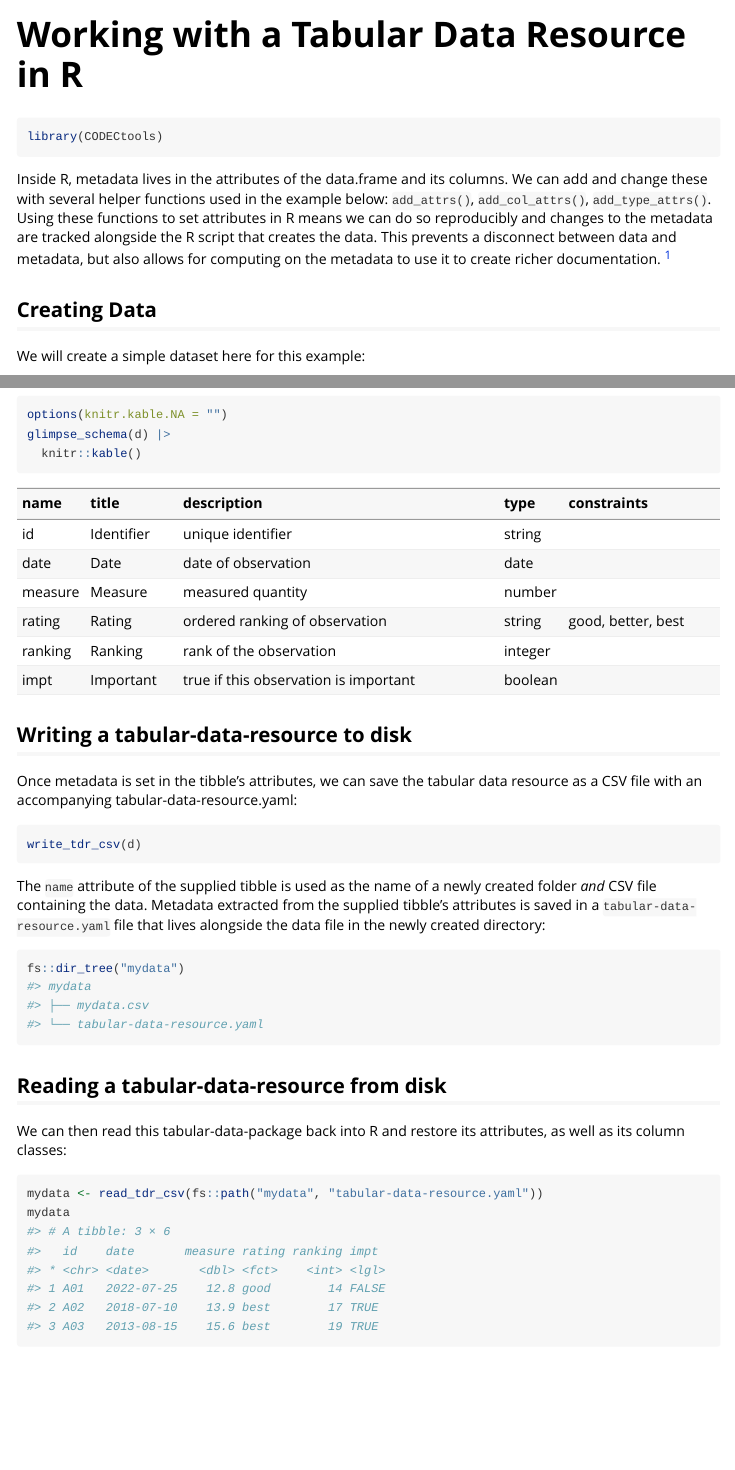
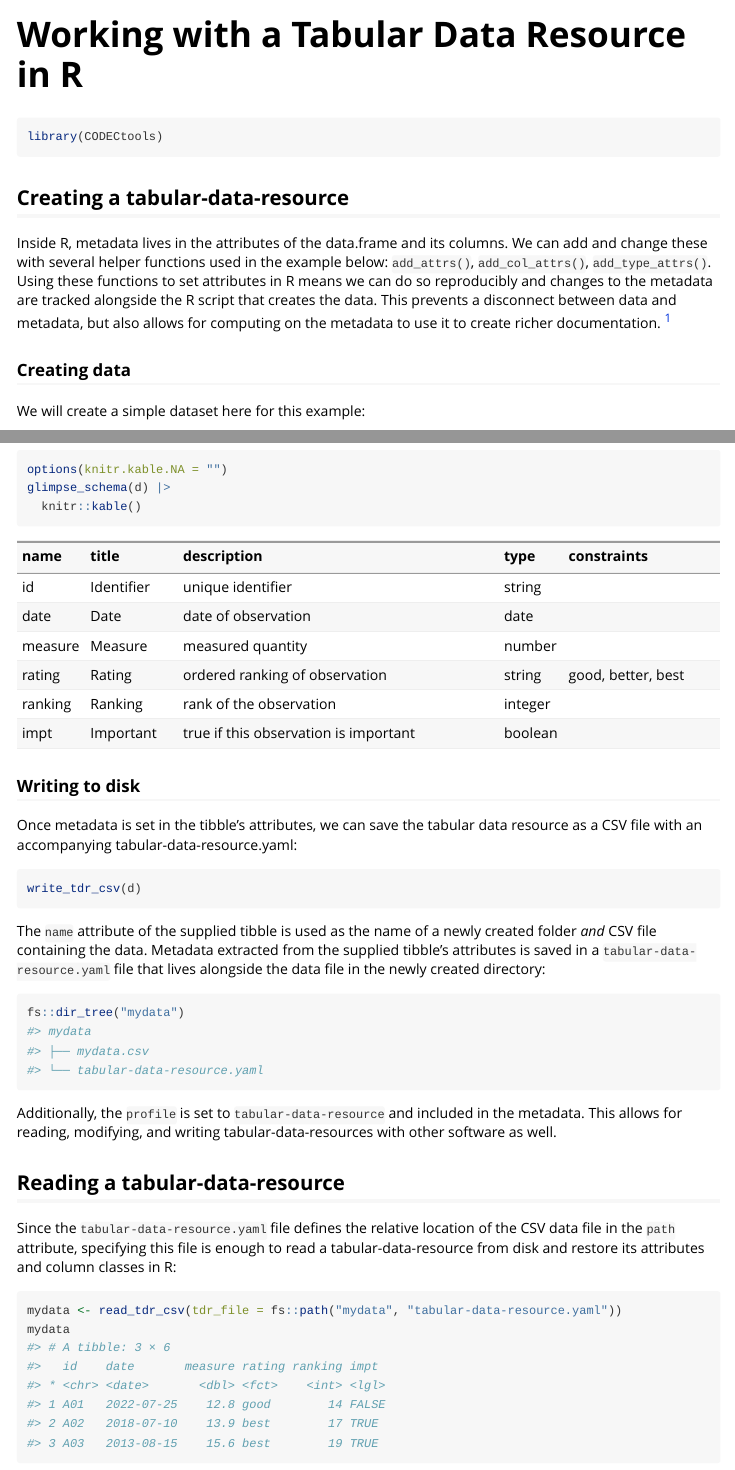
Before and after one commit to geomarker-io/codec, an R Markdown document (vignettes/tabular-data-resource.Rmd): the page in a window 1100 px wide, from its top, and a second part further down, joined at a grey line. Rendered offline with R 4.5, knitr and Pandoc, with nearby package versions; some code elsewhere in the file could not run offline; long lines of code are wrapped.

Commit message:
separate vignette into creating and reading tdr

````diff
--- a/vignettes/tabular-data-resource.Rmd
+++ b/vignettes/tabular-data-resource.Rmd
@@ -18,9 +18,11 @@ knitr::opts_chunk$set(
 library(CODECtools)
 ```
 
+## Creating a tabular-data-resource
+
 Inside R, metadata lives in the attributes of the data.frame and its columns. We can add and change these with several helper functions used in the example below: `add_attrs()`, `add_col_attrs()`, `add_type_attrs()`. Using these functions to set attributes in R means we can do so reproducibly and changes to the metadata are tracked alongside the R script that creates the data. This prevents a disconnect between data and metadata, but also allows for computing on the metadata to use it to create richer documentation. ^[Alternatively, we can edit the metadata yaml file directly and track changes there.  Reading the data CSV file back in to R using a function that also reads metadata (`read_tdr_csv()`) will update the attributes of the data.frame based on changes in the metadata file.]
 
-## Creating Data
+### Creating data
 
 We will create a simple dataset here for this example:
 
@@ -84,7 +86,7 @@ glimpse_schema(d) |>
   knitr::kable()
 ```
 
-## Writing a tabular-data-resource to disk
+### Writing to disk
 
 Once metadata is set in the tibble's attributes, we can save the tabular data resource as a CSV file with an accompanying tabular-data-resource.yaml:
 
@@ -98,12 +100,14 @@ The `name` attribute of the supplied tibble is used as the name of a newly creat
 fs::dir_tree("mydata")
 ```
 
-## Reading a tabular-data-resource from disk
+Additionally, the `profile` is set to `tabular-data-resource` and included in the metadata. This allows for reading, modifying, and writing tabular-data-resources with other software as well.
 
-We can then read this tabular-data-package back into R and restore its attributes, as well as its column classes:
+## Reading a tabular-data-resource
+
+Since the `tabular-data-resource.yaml` file defines the relative location of the CSV data file in the `path` attribute, specifying this file is enough to read a tabular-data-resource from disk and restore its attributes and column classes in R:
 
 ```{r}
-mydata <- read_tdr_csv(fs::path("mydata", "tabular-data-resource.yaml"))
+mydata <- read_tdr_csv(tdr_file = fs::path("mydata", "tabular-data-resource.yaml"))
 mydata
 ```
 
````
Also changed, not shown: vignettes/tabular-data-resource.Rmd (8 more changed lines).
